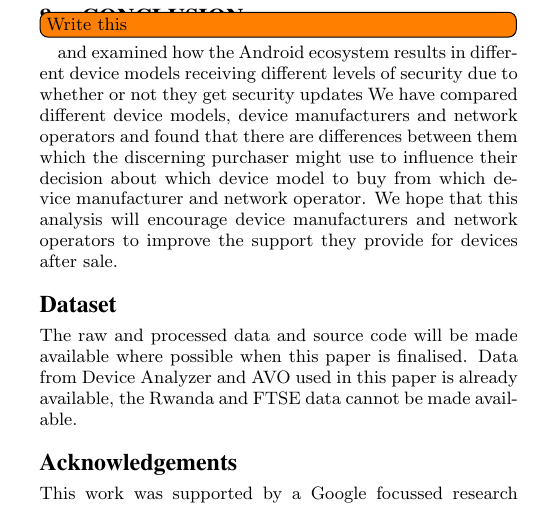
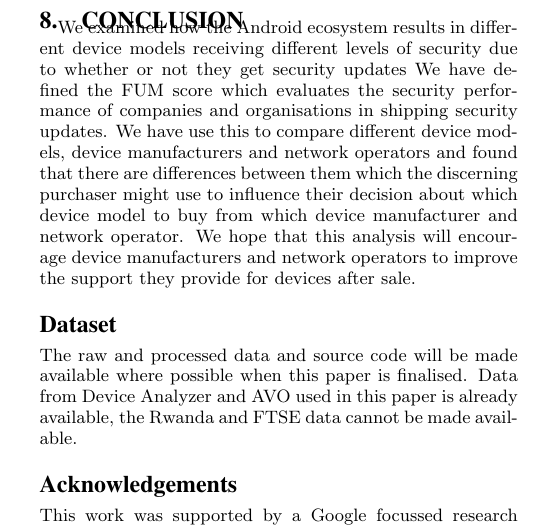
Before and after one commit to ucam-cl-dtg/paper-da-securityupdates, a LaTeX paper (ccs.tex): part of one column of page 10 of 11, cut at the place of the change. Compiled offline with pdfLaTeX.

Commit message:
Updated conclusion

```diff
--- a/ccs.tex
+++ b/ccs.tex
@@ -332,9 +332,9 @@ More recent data demonstrates the difficulty of upgrading computers between majo
 
 
 \section{Conclusion}
-\todo{Write this}
- and examined how the Android ecosystem results in different device models receiving different levels of security due to whether or not they get security updates
-We have compared different device models, device manufacturers and network operators and found that there are differences between them which the discerning purchaser might use to influence their decision about which device model to buy from which device manufacturer and network operator.
+We examined how the Android ecosystem results in different device models receiving different levels of security due to whether or not they get security updates
+We have defined the FUM score which evaluates the security performance of companies and organisations in shipping security updates.
+We have use this to compare different device models, device manufacturers and network operators and found that there are differences between them which the discerning purchaser might use to influence their decision about which device model to buy from which device manufacturer and network operator.
 We hope that this analysis will encourage device manufacturers and network operators to improve the support they provide for devices after sale.
 
 \section*{Dataset}
```
